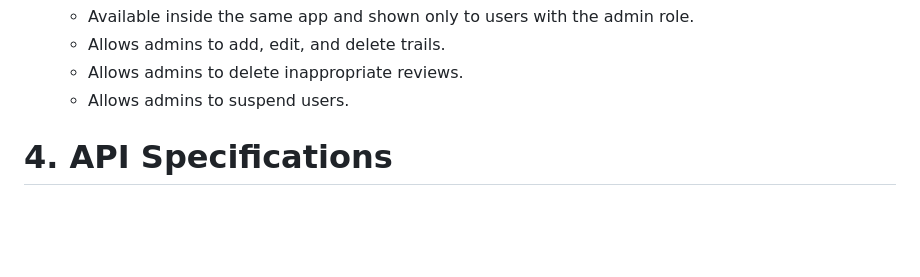
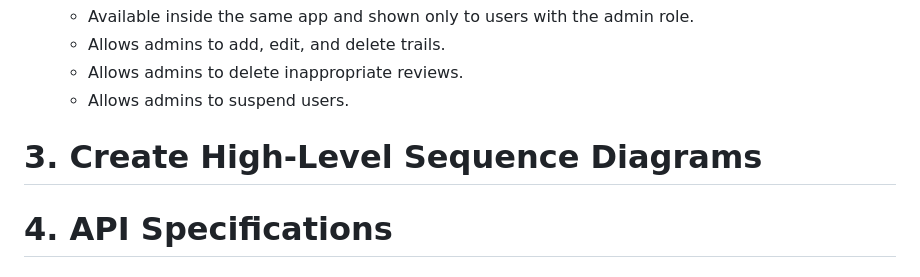
Before and after one commit to RahafN1/Portfolio-Project, a Markdown page: Stage 3/README.md, the part around the change. Rendered like a GitHub page; blank space fills up the shorter version.

Commit message:
Add section for High-Level Sequence Diagrams

```diff
--- a/Stage 3/README.md
+++ b/Stage 3/README.md
@@ -715,6 +715,20 @@ The main front-end components are:
 
 
 
+
+
+
+# 3. Create High-Level Sequence Diagrams
+
+
+
+
+
+
+
+
+
+
 # 4. API Specifications
 
 ## External APIs
```
